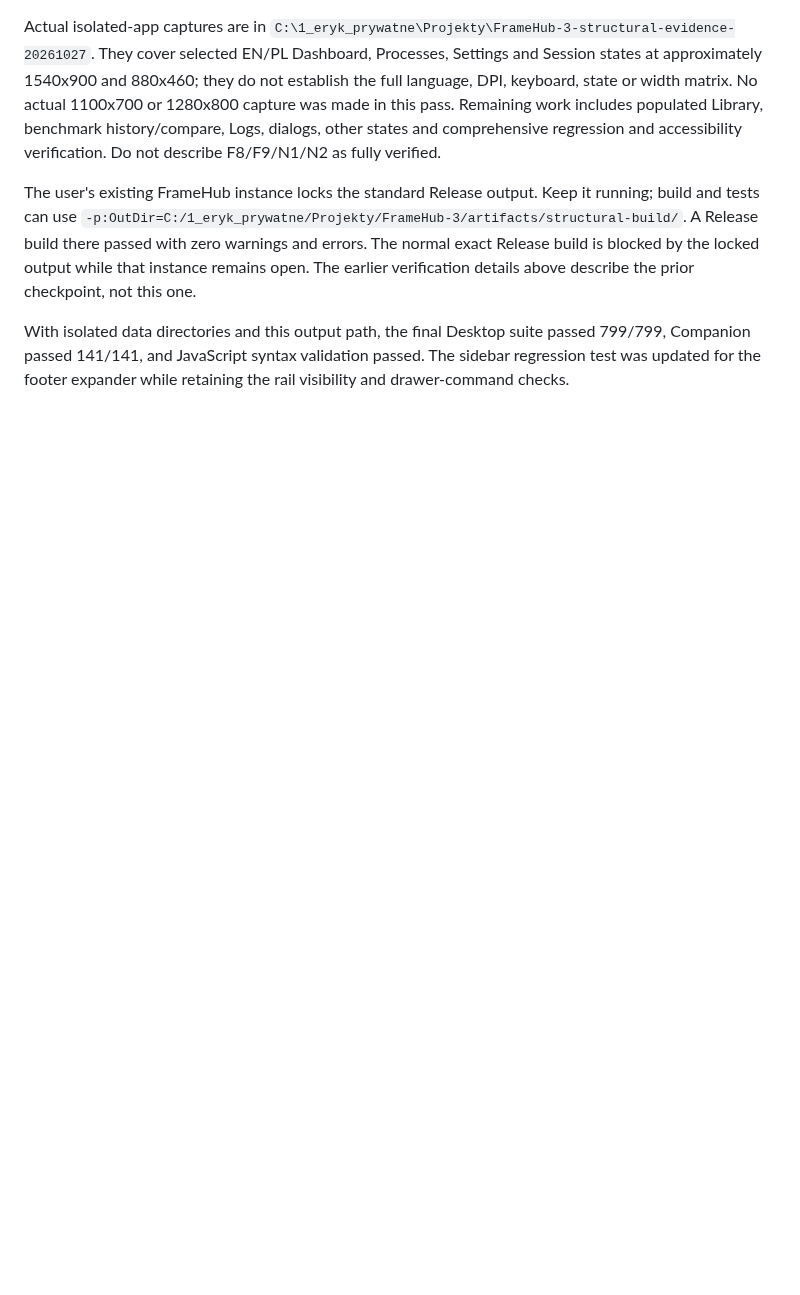
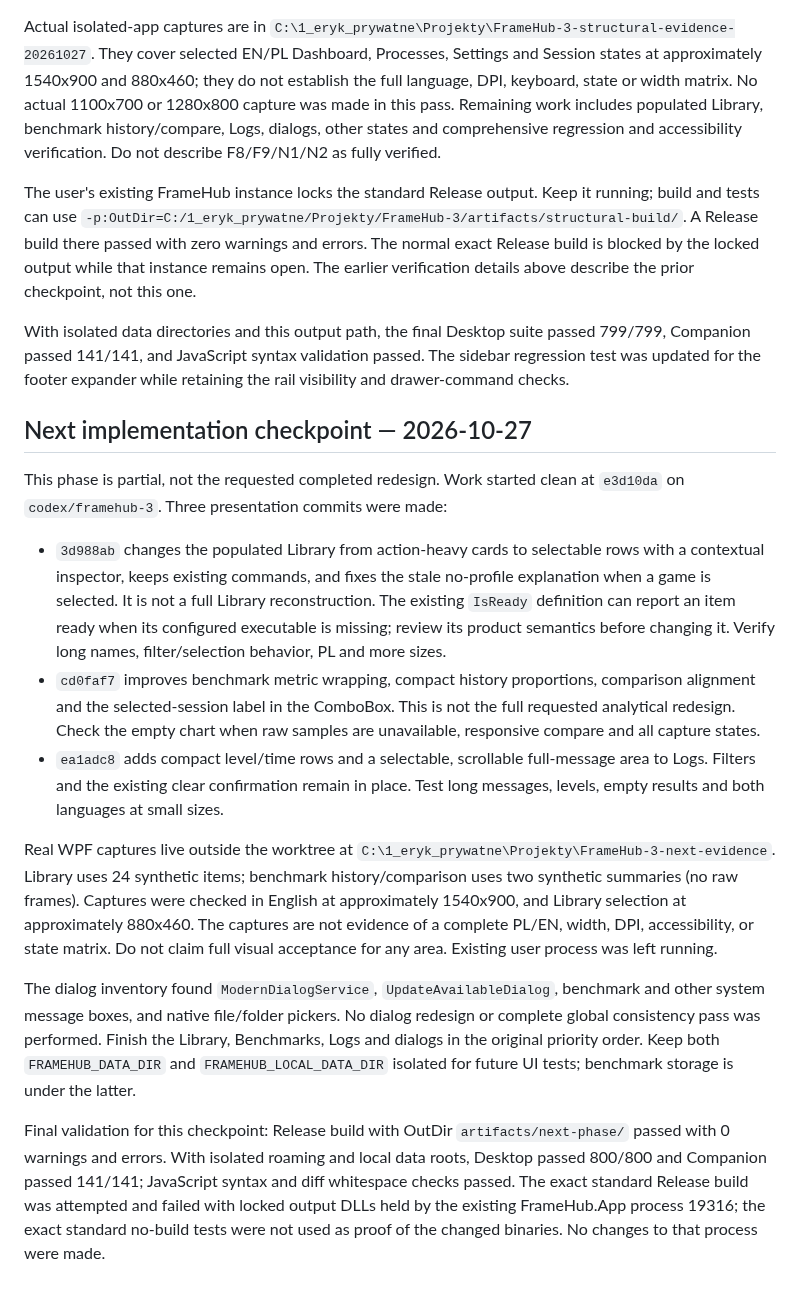
Before and after one commit to 9Erza/FrameHub, a Markdown page: FRAMEHUB3-CONTINUATION.md, the part around the change. Drawn GitHub-style; blank space fills up the shorter version.

Commit message:
docs: record partial next phase checkpoint

```diff
--- a/FRAMEHUB3-CONTINUATION.md
+++ b/FRAMEHUB3-CONTINUATION.md
@@ -52,3 +52,45 @@ With isolated data directories and this output path, the final Desktop suite pas
 799/799, Companion passed 141/141, and JavaScript syntax validation passed.
 The sidebar regression test was updated for the footer expander while retaining
 the rail visibility and drawer-command checks.
+
+## Next implementation checkpoint — 2026-10-27
+
+This phase is partial, not the requested completed redesign. Work started clean
+at `e3d10da` on `codex/framehub-3`. Three presentation commits were made:
+
+- `3d988ab` changes the populated Library from action-heavy cards to selectable
+  rows with a contextual inspector, keeps existing commands, and fixes the stale
+  no-profile explanation when a game is selected. It is not a full Library
+  reconstruction. The existing `IsReady` definition can report an item ready
+  when its configured executable is missing; review its product semantics before
+  changing it. Verify long names, filter/selection behavior, PL and more sizes.
+- `cd0faf7` improves benchmark metric wrapping, compact history proportions,
+  comparison alignment and the selected-session label in the ComboBox. This is
+  not the full requested analytical redesign. Check the empty chart when raw
+  samples are unavailable, responsive compare and all capture states.
+- `ea1adc8` adds compact level/time rows and a selectable, scrollable full-message
+  area to Logs. Filters and the existing clear confirmation remain in place.
+  Test long messages, levels, empty results and both languages at small sizes.
+
+Real WPF captures live outside the worktree at
+`C:\1_eryk_prywatne\Projekty\FrameHub-3-next-evidence`. Library uses 24
+synthetic items; benchmark history/comparison uses two synthetic summaries (no
+raw frames). Captures were checked in English at approximately 1540x900, and
+Library selection at approximately 880x460. The captures are not evidence of a
+complete PL/EN, width, DPI, accessibility, or state matrix. Do not claim full
+visual acceptance for any area. Existing user process was left running.
+
+The dialog inventory found `ModernDialogService`, `UpdateAvailableDialog`,
+benchmark and other system message boxes, and native file/folder pickers. No
+dialog redesign or complete global consistency pass was performed. Finish the
+Library, Benchmarks, Logs and dialogs in the original priority order. Keep both
+`FRAMEHUB_DATA_DIR` and `FRAMEHUB_LOCAL_DATA_DIR` isolated for future UI tests;
+benchmark storage is under the latter.
+
+Final validation for this checkpoint: Release build with OutDir
+`artifacts/next-phase/` passed with 0 warnings and errors. With isolated roaming
+and local data roots, Desktop passed 800/800 and Companion passed 141/141;
+JavaScript syntax and diff whitespace checks passed. The exact standard Release
+build was attempted and failed with locked output DLLs held by the existing
+FrameHub.App process 19316; the exact standard no-build tests were not used as
+proof of the changed binaries. No changes to that process were made.
```
